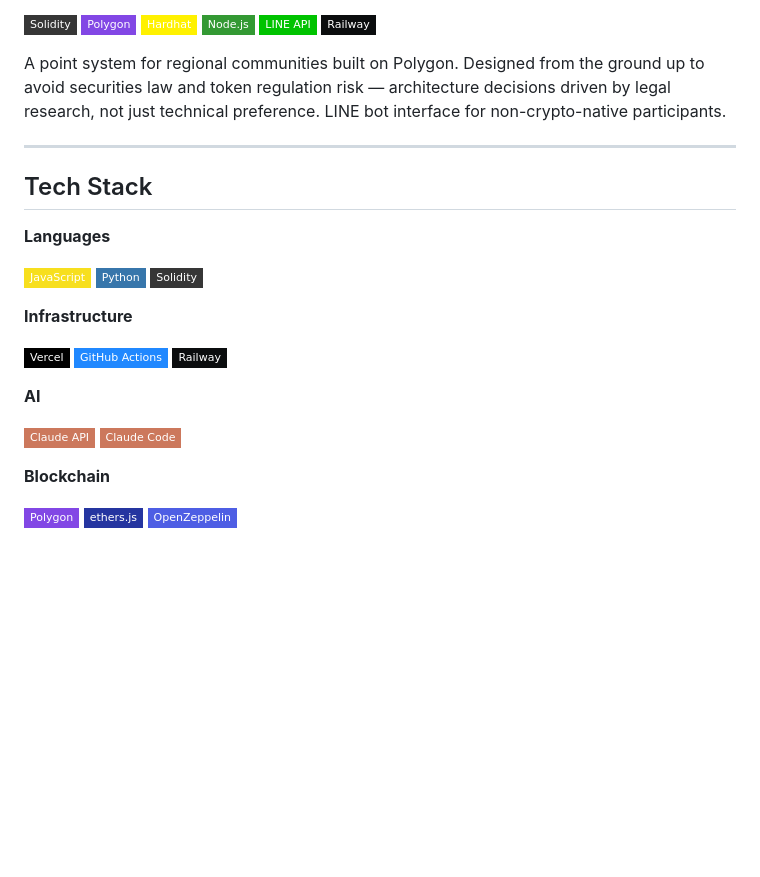
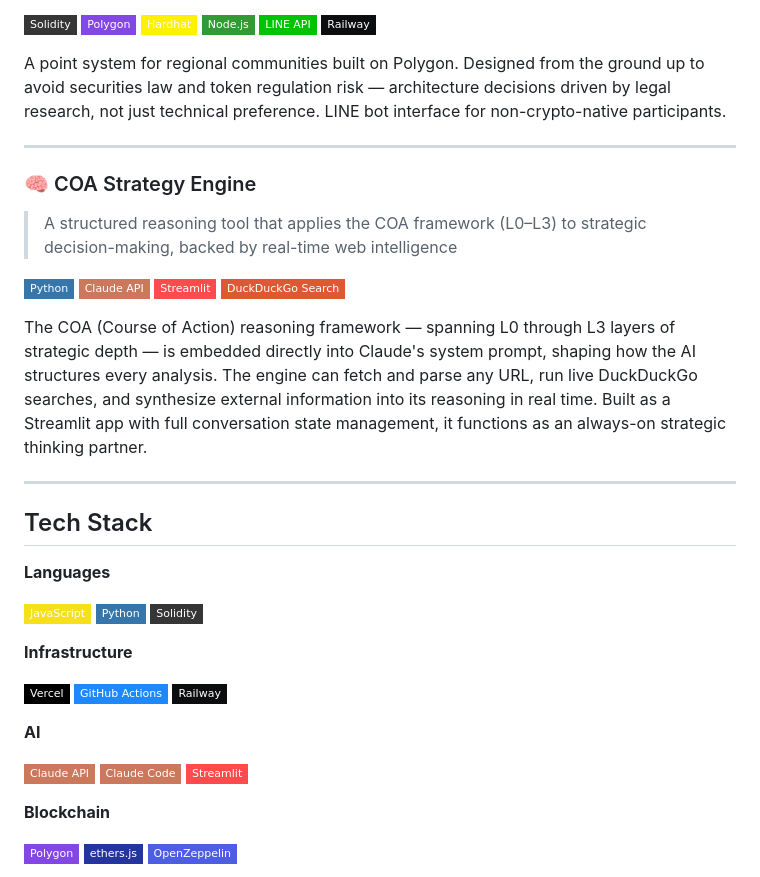
Before and after one commit to ShibaInuChan/ShibalnuChan, a Markdown page: README.md, the part around the change. GitHub-like rendering; badges without logos; blank space fills up the shorter version.

Commit message:
Add COA Strategy Engine to profile README
New product: structured reasoning tool using the COA (L0-L3) framework
as Claude system prompt, with live web search and URL fetch capabilities.
Also adds Streamlit badge to Tech Stack.

https://claude.ai/code/session_014kQ2kx4RQucC8purjuoNQQ

```diff
--- a/README.md
+++ b/README.md
@@ -75,6 +75,18 @@ A point system for regional communities built on Polygon. Designed from the grou
 
 ---
 
+### 🧠 COA Strategy Engine
+> A structured reasoning tool that applies the COA framework (L0–L3) to strategic decision-making, backed by real-time web intelligence
+
+![Python](https://img.shields.io/badge/Python-3776AB?style=flat-square&logo=python&logoColor=white)
+![Claude API](https://img.shields.io/badge/Claude_API-CC785C?style=flat-square&logo=anthropic&logoColor=white)
+![Streamlit](https://img.shields.io/badge/Streamlit-FF4B4B?style=flat-square&logo=streamlit&logoColor=white)
+![DuckDuckGo](https://img.shields.io/badge/DuckDuckGo_Search-DE5833?style=flat-square&logo=duckduckgo&logoColor=white)
+
+The COA (Course of Action) reasoning framework — spanning L0 through L3 layers of strategic depth — is embedded directly into Claude's system prompt, shaping how the AI structures every analysis. The engine can fetch and parse any URL, run live DuckDuckGo searches, and synthesize external information into its reasoning in real time. Built as a Streamlit app with full conversation state management, it functions as an always-on strategic thinking partner.
+
+---
+
 ## Tech Stack
 
 **Languages**
@@ -93,6 +105,7 @@ A point system for regional communities built on Polygon. Designed from the grou
 
 ![Claude API](https://img.shields.io/badge/Claude_API-CC785C?style=flat-square&logo=anthropic&logoColor=white)
 ![Claude Code](https://img.shields.io/badge/Claude_Code-CC785C?style=flat-square&logo=anthropic&logoColor=white)
+![Streamlit](https://img.shields.io/badge/Streamlit-FF4B4B?style=flat-square&logo=streamlit&logoColor=white)
 
 **Blockchain**
 
```
